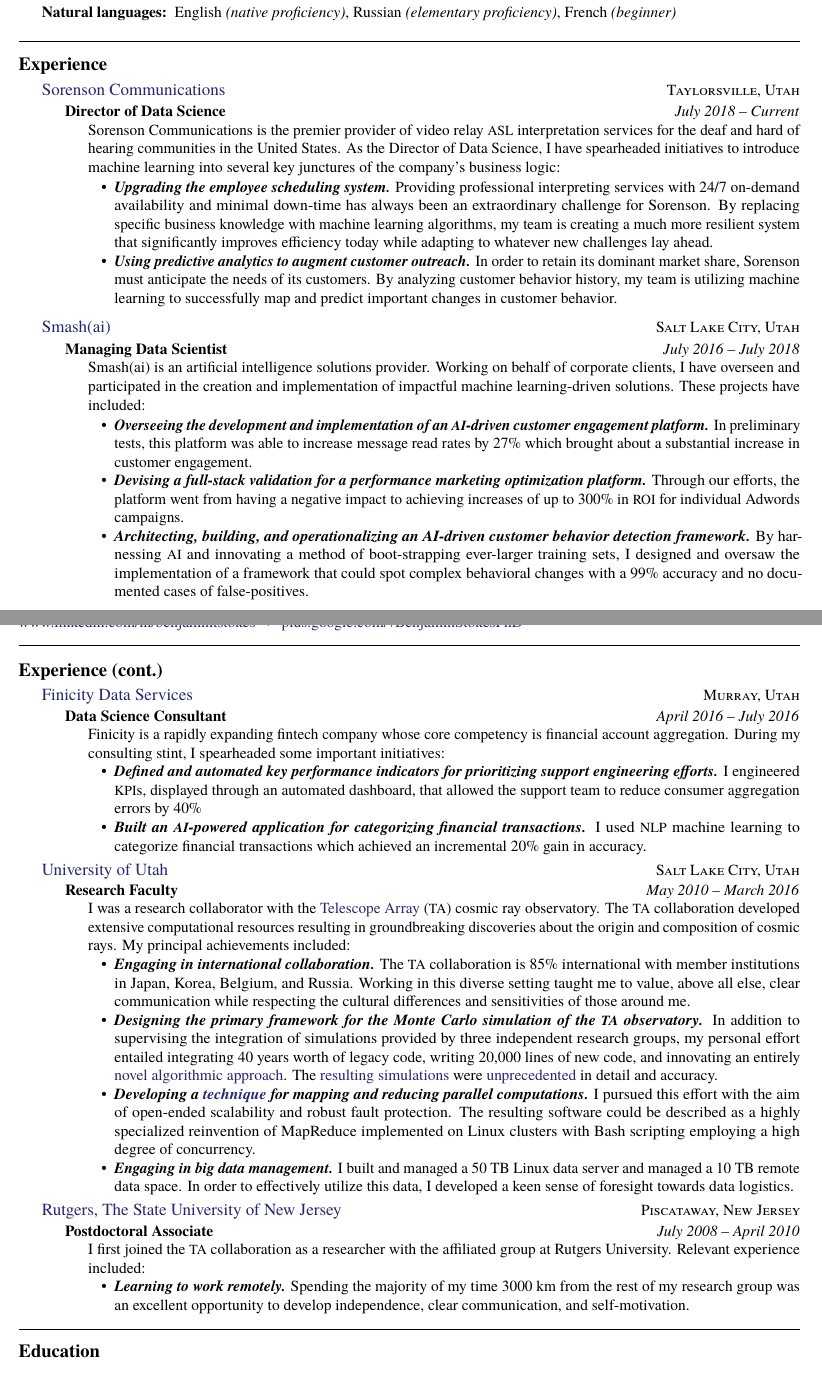
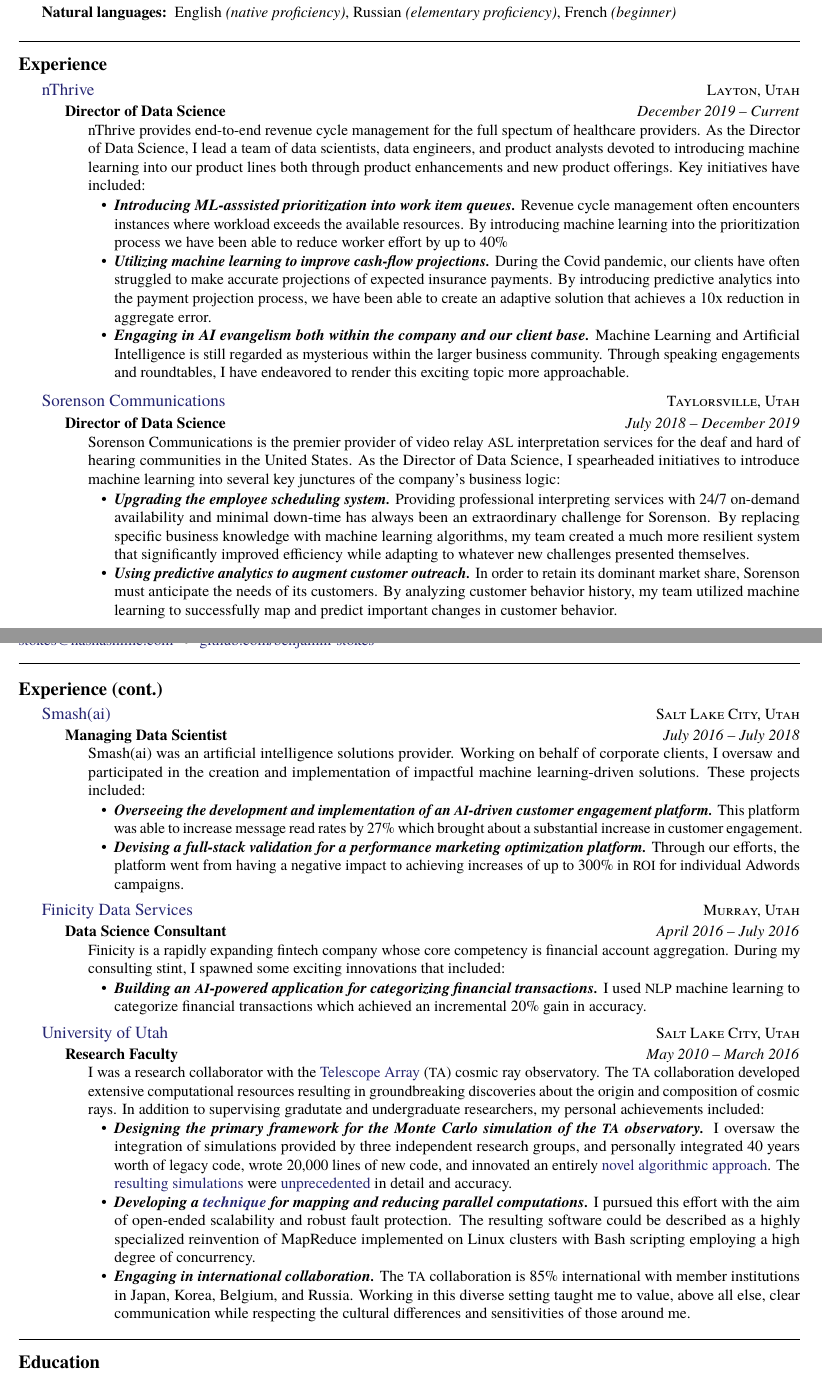
Before and after one commit to benjamin-stokes/Resume, a LaTeX CV (BenStokesResume.tex): two parts of pages 1 and 2 of 2, joined at a grey line, cut so that both start at the same text. Compiled offline with pdfLaTeX.

Commit message:
August 2021 Update
Update

```diff
--- a/BenStokesResume.tex
+++ b/BenStokesResume.tex
@@ -114,16 +112,50 @@
 \roottitle{Experience}
 
 \headedsection
+{\href{http://www.nthrive.com}{nThrive}}
+{\textsc{Layton, Utah}} {
+
+\headedsubsection
+{Director of Data Science}
+{December 2019 -- Current}
+{\bodytext{nThrive provides end-to-end revenue cycle management for the
+	full spectum of healthcare providers.  As the Director of Data Science,
+	I lead a team of data scientists, data engineers, and product analysts
+	devoted to introducing machine learning into our product lines both through
+	product enhancements and new product offerings.  Key initiatives have
+	included:
+
+    \begin{itemize}
+    \item \textit{\textbf {Introducing ML-asssisted prioritization into work
+	item queues.}}  Revenue cycle management often encounters instances where
+	workload exceeds the available resources.  By introducing machine learning
+	into the prioritization process we have been able to reduce worker effort
+	by up to 40\%
+
+	\item \textit{\textbf {Utilizing machine learning to improve cash-flow
+	projections.}}  During the Covid pandemic, our clients have often struggled
+	to make accurate projections of expected insurance payments. By introducing
+	predictive analytics into the payment projection process, we have been able
+	to create an adaptive solution that achieves a 10x reduction in aggregate error.
+
+    \item \textit{\textbf{Engaging in AI evangelism both within the company and our
+	  client base.}} Machine Learning and Artificial Intelligence is still regarded
+	  as mysterious within the larger business community.  Through speaking engagements
+	  and roundtables, I have endeavored to render this exciting topic more approachable.
+\end{itemize}}}}
+
+
+\headedsection
 {\href{http://www.sorenson.com}{Sorenson Communications}}
 {\textsc{Taylorsville, Utah}} {
 
 \headedsubsection
 {Director of Data Science}
-{July 2018 -- Current}
+{July 2018 -- December 2019}
 {\bodytext{Sorenson Communications is the premier provider of video
     relay \acr{ASL} interpretation services for the deaf and hard of
     hearing communities in the United States.  As the Director of
-    Data Science, I have spearheaded initiatives to introduce machine
+    Data Science, I spearheaded initiatives to introduce machine
     learning into several key junctures of the company's business
     logic:
 
@@ -132,55 +164,20 @@
     Providing professional interpreting services with 24/7 on-demand
     availability and minimal down-time has always been an
     extraordinary challenge for Sorenson.  By replacing specific
-    business knowledge with machine learning algorithms, my team is
-    creating a much more resilient system that significantly improves
-    efficiency today while adapting to whatever
-    new challenges lay ahead.
+    business knowledge with machine learning algorithms, my team
+    created a much more resilient system that significantly improved
+    efficiency while adapting to whatever
+    new challenges presented themselves.
 
     \item \textit{\textbf{Using predictive analytics to augment customer
           outreach.}} In order to retain its dominant market share,
       Sorenson must anticipate the needs of its customers. By
-      analyzing customer behavior history, my team is utilizing
+      analyzing customer behavior history, my team utilized
       machine learning to successfully map and predict important changes in
       customer behavior.
 \end{itemize}}}}
 
 
-\headedsection
-{\href{http://www.smash.ai}{Smash(ai)}}
-{\textsc{Salt Lake City, Utah}} {
-
-\headedsubsection
-{Managing Data Scientist}
-{July 2016 -- July 2018}
-{\bodytext{Smash(ai) is an artificial intelligence solutions provider.
-    Working on behalf of corporate clients, I have overseen and
-    participated in the creation and implementation of impactful machine
-    learning-driven solutions.  These projects have included:
-
-    \begin{itemize}
-    \item \textit{\textbf {Overseeing the development and
-          implementation of an \acr{AI}-driven
-          customer engagement platform.}} In
-      preliminary tests, this platform was able to increase message
-      read rates by 27\% which brought about a substantial increase in
-      customer engagement.
-
-   \item \textit{\textbf {Devising a full-stack validation for a
-          performance marketing optimization platform.}}
-      Through our efforts, the platform
-      went from having a negative impact to achieving increases of up
-      to 300\% in \acr{ROI} for individual Adwords campaigns.
-
-    \item \textit{\textbf {Architecting, building, and
-          operationalizing an AI-driven customer behavior detection
-          framework.}}  By harnessing \acr{AI}
-      and innovating a method of boot-strapping ever-larger training
-      sets, I designed and oversaw the implementation of a framework
-      that could spot complex behavioral
-      changes with a 99\% accuracy and no
-      documented cases of false-positives.
-\end{itemize}}}}
 
 
 %-------------------------------------------------------------------------------
@@ -191,13 +188,11 @@
 \maintitle{Benjamin Stokes, Ph.D.}{}
 
 \noindent\textsmaller{+}1 (801) 839-8993\bull
+\href{http://www.linkedin.com/in/benjamintstokes}
+{www.linkedin.com/in/benjamintstokes}\\
 \href{mailto:stokes@nashashime.com}{stokes@nashashime.com}\bull
 \href{https://github.com/benjamin-stokes}
-{github.com/benjamin-stokes}\\
-\href{http://www.linkedin.com/in/benjamintstokes}
-{www.linkedin.com/in/benjamintstokes}\bull
-\href{https://plus.google.com/+BenjaminStokesPhD}
-{plus.google.com/\textsmaller{+}BenjaminStokesPhD}
+{github.com/benjamin-stokes}
 
 \spacedhrule{0.9em}{-0.2em}
 
@@ -208,6 +203,33 @@
 \roottitle{Experience (cont.)}
 
 \headedsection
+{\href{http://www.smash.ai}{Smash(ai)}}
+{\textsc{Salt Lake City, Utah}} {
+
+\headedsubsection
+{Managing Data Scientist}
+{July 2016 -- July 2018}
+{\bodytext{Smash(ai) was an artificial intelligence solutions provider.
+    Working on behalf of corporate clients, I oversaw and
+    participated in the creation and implementation of impactful machine
+    learning-driven solutions.  These projects included:
+
+    \begin{itemize}
+    \item \textit{\textbf {Overseeing the development and
+          implementation of an \acr{AI}-driven
+          customer engagement platform.}} This platform was able to increase message
+      read rates by 27\% which brought about a substantial increase in
+      customer engagement.
+
+   \item \textit{\textbf {Devising a full-stack validation for a
+          performance marketing optimization platform.}}
+      Through our efforts, the platform
+      went from having a negative impact to achieving increases of up
+      to 300\% in \acr{ROI} for individual Adwords campaigns.
+
+\end{itemize}}}}
+
+\headedsection
 {\href{http://www.finicity.com}{Finicity Data Services}}
 {\textsc{Murray, Utah}} {
 
@@ -216,17 +238,10 @@
 {April 2016 -- July 2016}
 {\bodytext{Finicity is a rapidly expanding fintech company whose core
     competency is financial account aggregation.  During my consulting
-    stint, I spearheaded some important initiatives:
+    stint, I spawned some exciting innovations that included:
 
     \begin{itemize}
-    \item \textit{\textbf {Defined and automated key performance
-          indicators for prioritizing support engineering efforts.}}
-      I engineered \acr{KPI}s, displayed
-      through an
-      automated dashboard, that allowed the support team to reduce
-      consumer aggregation errors by 40\%
-
-    \item \textit{\textbf {Built an \acr{AI}-powered application for
+    \item \textit{\textbf {Building an \acr{AI}-powered application for
           categorizing financial transactions.}}  I used \acr{NLP}
       machine learning to categorize financial
       transactions which achieved an incremental 20\% gain in accuracy.
@@ -245,21 +260,15 @@
     cosmic ray observatory.  The \acr{TA} collaboration
     developed extensive computational resources resulting in
     groundbreaking discoveries about the origin and composition of
-    cosmic rays. My principal achievements included:
+    cosmic rays. In addition to supervising gradutate and undergraduate
+	researchers, my personal achievements included:
     \begin{itemize}
-    \item \textit{\textbf{Engaging in international collaboration.}}
-      The \acr{TA} collaboration is 85\% international with
-      member institutions in Japan,
-      Korea, Belgium, and Russia.  Working in this diverse setting
-      taught me to value, above all else, clear communication while
-      respecting the cultural differences and sensitivities of those
-      around me.
     \item \textit{\textbf{Designing the primary framework for the
-          Monte Carlo simulation of the \acr{TA} observatory.}}  In
-      addition to supervising the integration of simulations provided
-      by three independent research groups, my personal effort
-      entailed integrating 40 years worth of legacy code,
-      writing 20,000 lines of new code, and innovating an entirely
+          Monte Carlo simulation of the \acr{TA} observatory.}}  I
+      oversaw the integration of simulations provided
+      by three independent research groups, and personally integrated
+	  40 years worth of legacy code,
+      wrote 20,000 lines of new code, and innovated an entirely
       \href{http://arxiv.org/abs/1104.3182}{novel algorithmic
         approach}.  The
       \href{http://arxiv.org/abs/1403.0644}{resulting simulations} were
@@ -273,29 +282,31 @@
       highly specialized reinvention of MapReduce implemented on Linux
       clusters with Bash scripting employing a high degree of
       concurrency.
-   \item \textit{\textbf{Engaging in big data management.}} I built and
-     managed a 50~TB Linux data server and managed a 10~TB remote data
-     space. In order to
-     effectively utilize this data, I developed a keen sense of
-     foresight towards data logistics.
-\end{itemize}}}}
+   \item \textit{\textbf{Engaging in international collaboration.}}
+      The \acr{TA} collaboration is 85\% international with
+      member institutions in Japan,
+      Korea, Belgium, and Russia.  Working in this diverse setting
+      taught me to value, above all else, clear communication while
+      respecting the cultural differences and sensitivities of those
+      around me.
+ \end{itemize}}}}
 
-\headedsection
-{\href{http://www.rutgers.edu}{Rutgers, The State University of New Jersey}}
-{\textsc{Piscataway, New Jersey}} {
+%\headedsection
+%{\href{http://www.rutgers.edu}{Rutgers, The State University of New Jersey}}
+%{\textsc{Piscataway, New Jersey}} {
 
-\headedsubsection
-{Postdoctoral Associate}
-{July 2008 -- April 2010}
-{\bodytext{I first joined the \acr{TA} collaboration as a researcher
-    with the affiliated group at Rutgers University.  Relevant
-    experience included:
-    \begin{itemize}
-    \item \textit{\textbf{Learning to work remotely.}}  Spending the
-      majority of my time 3000~km from the rest of my research group
-      was an excellent opportunity to develop independence, clear
-      communication, and self-motivation.
-    \end{itemize}}}}
+%\headedsubsection
+%{Postdoctoral Associate}
+%{July 2008 -- April 2010}
+%{\bodytext{I first joined the \acr{TA} collaboration as a researcher
+%    with the affiliated group at Rutgers University.  Relevant
+%    experience included:
+%    \begin{itemize}
+%    \item \textit{\textbf{Learning to work remotely.}}  Spending the
+%      majority of my time 3000~km from the rest of my research group
+%      was an excellent opportunity to develop independence, clear
+%      communication, and self-motivation.
+%    \end{itemize}}}}
 
 %\headedsection
 %    {\href{http://manoa.hawaii.edu}{University of Hawai`i at M\={a}noa}}
```
Also changed, not shown: BenStokesResume_20190306.pdf (deleted), BenStokesResume_20210820.pdf (added), BenStokesResume.tex (22 more changed lines).
